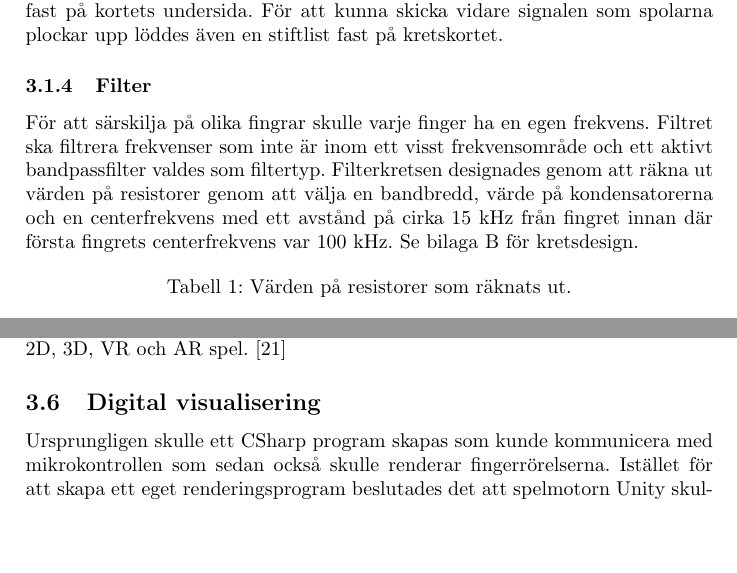
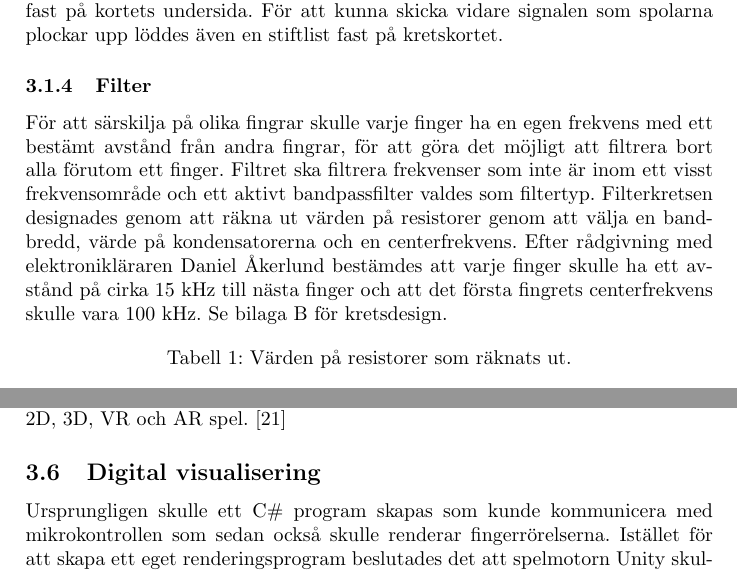
Before and after one commit to abbjondam/handroid, a LaTeX paper (Rapport/main.tex): two parts of pages 13 and 17 of 35, joined at a grey line, cut so that both start at the same text, the shorter picture padded with empty space. Compiled offline with pdfLaTeX.

Commit message:
varför frekvenser

```diff
--- a/Rapport/main.tex
+++ b/Rapport/main.tex
@@ -312,9 +315,10 @@
 
 
     \subsubsection{Filter}
-    För att särskilja på olika fingrar skulle varje finger ha en egen frekvens.
+    För att särskilja på olika fingrar skulle varje finger ha en egen frekvens med ett bestämt avstånd från andra fingrar, för att göra det möjligt att filtrera bort alla förutom ett finger.
     Filtret ska filtrera frekvenser som inte är inom ett visst frekvensområde och ett aktivt bandpassfilter valdes som filtertyp.
-    Filterkretsen designades genom att räkna ut värden på resistorer genom att välja en bandbredd, värde på kondensatorerna och en centerfrekvens med ett avstånd på cirka $15$~kHz från fingret innan där första fingrets centerfrekvens var $100$~kHz.
+    Filterkretsen designades genom att räkna ut värden på resistorer genom att välja en bandbredd, värde på kondensatorerna och en centerfrekvens.
+    Efter rådgivning med elektronikläraren Daniel Åkerlund bestämdes att varje finger skulle ha ett avstånd på cirka $15$~kHz till nästa finger och att det första fingrets centerfrekvens skulle vara $100$~kHz.
     Se bilaga \ref{bilaga:Kretsschema-filter} för kretsdesign.
 
     \begin{table}[H]
@@ -473,7 +477,7 @@
     Unity är en programvara som möjliggör skapandet av real-time 3d-miljöer för spel, film etc. Programmet används framförallt för att skapa spel och kan skapa 2D, 3D, VR och AR spel.~\cite{Unity}
 
     \subsection{Digital visualisering}
-    Ursprungligen skulle ett CSharp program skapas som kunde kommunicera med mikrokontrollen som sedan också skulle renderar fingerrörelserna.
+    Ursprungligen skulle ett C\# program skapas som kunde kommunicera med mikrokontrollen som sedan också skulle renderar fingerrörelserna.
     Istället för att skapa ett eget renderingsprogram beslutades det att spelmotorn Unity skulle användas.
     Kommunikationen mellan mikrokontrollen och renderingsprogrammet sköttes därav istället av biblioteket BleWinrtDll som är går att direkt integrera med Unity
     och en färdig konstruerad modell från Ultraleaps Unity Plugin användes för att representera fingerrörelse.
```
Also changed, not shown: Rapport/main.bbl, Rapport/main.tex (5 more changed lines), 1 other file.
